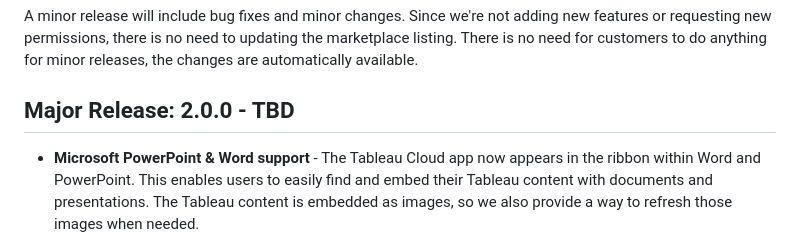
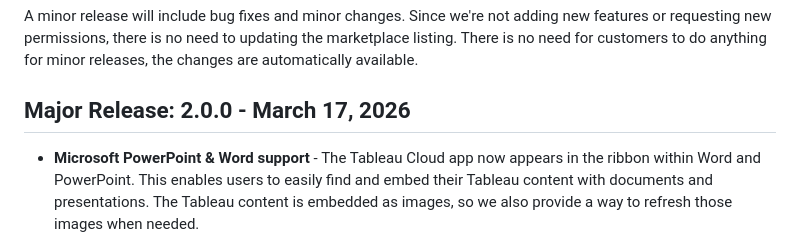
Before and after one commit to tableau/tableau-app-msft-teams, a Markdown page: ReleaseNotes.md, the part around the change. Drawn GitHub-style.

Commit message:
Update release date for release 2.0.0
Updated the release date for Major Release 2.0.0 to March 17, 2026.

```diff
--- a/ReleaseNotes.md
+++ b/ReleaseNotes.md
@@ -7,7 +7,7 @@ A major release means updating the listing on the Microsoft Teams Marketplace.
 #### Minor Release (ex. version 1.0.X)
 A minor release will include bug fixes and minor changes.  Since we're not adding new features or requesting new permissions, there is no need to updating the marketplace listing.  There is no need for customers to do anything for minor releases, the changes are automatically available.
 
-## Major Release: 2.0.0 - TBD
+## Major Release: 2.0.0 - March 17, 2026
 
 * **Microsoft PowerPoint & Word support** - The Tableau Cloud app now appears in the ribbon within Word and PowerPoint.  This enables users to easily find and embed their Tableau content with documents and presentations.  The Tableau content is embedded as images, so we also provide a way to refresh those images when needed.
 
```
